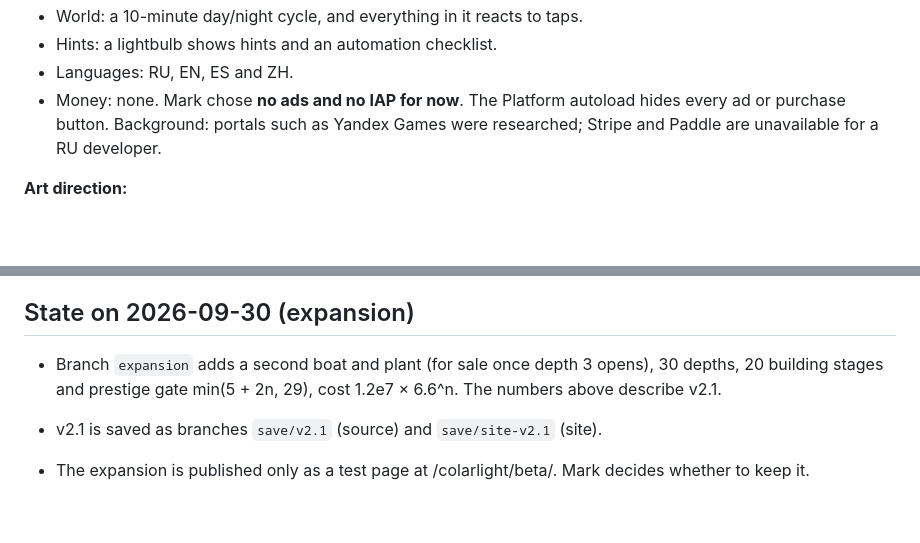
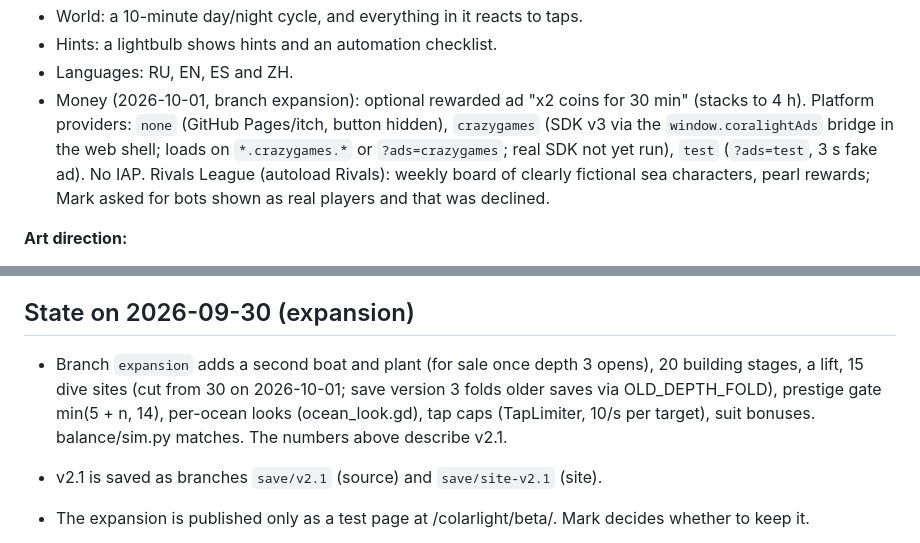
Before and after one commit to gonempxr/colarlight, a Markdown page: HANDOFF.md, 2 parts joined by grey strips. Drawn GitHub-style; blank space fills up the shorter version.

Commit message:
HANDOFF: 15 dive sites, ads boost, rivals
Co-Authored-By: Claude Opus 5.5 <noreply@anthropic.com>
Claude-Session: https://claude.ai/code/session_01JC51dfHS2vvCnSiZ4k4rE6

```diff
--- a/HANDOFF.md
+++ b/HANDOFF.md
@@ -36,7 +36,7 @@ Saves from before the lift (no `"lift"` level) get a lift strong enough for thei
 - World: a 10-minute day/night cycle, and everything in it reacts to taps.
 - Hints: a lightbulb shows hints and an automation checklist.
 - Languages: RU, EN, ES and ZH.
-- Money: none. Mark chose **no ads and no IAP for now**. The Platform autoload hides every ad or purchase button. Background: portals such as Yandex Games were researched; Stripe and Paddle are unavailable for a RU developer.
+- Money (2026-10-01, branch expansion): optional rewarded ad "x2 coins for 30 min" (stacks to 4 h). Platform providers: `none` (GitHub Pages/itch, button hidden), `crazygames` (SDK v3 via the `window.coralightAds` bridge in the web shell; loads on `*.crazygames.*` or `?ads=crazygames`; real SDK not yet run), `test` (`?ads=test`, 3 s fake ad). No IAP. Rivals League (autoload Rivals): weekly board of clearly fictional sea characters, pearl rewards; Mark asked for bots shown as real players and that was declined.
 
 **Art direction:**
 - All art is drawn in code: a cartoon "toon" look with a thick INK outline (#241a3a), chibi characters with emotions and reactions.
@@ -102,7 +102,7 @@ Chromium and Playwright are usually preinstalled in Claude Code on the web.
 - Retina/HiDPI: the UI scale must account for pixel density, not just the viewport width.
 
 ## State on 2026-09-30 (expansion)
-- Branch `expansion` adds a second boat and plant (for sale once depth 3 opens), 30 depths, 20 building stages and prestige gate min(5 + 2n, 29), cost 1.2e7 × 6.6^n. The numbers above describe v2.1.
+- Branch `expansion` adds a second boat and plant (for sale once depth 3 opens), 20 building stages, a lift, 15 dive sites (cut from 30 on 2026-10-01; save version 3 folds older saves via OLD_DEPTH_FOLD), prestige gate min(5 + n, 14), per-ocean looks (ocean_look.gd), tap caps (TapLimiter, 10/s per target), suit bonuses. balance/sim.py matches. The numbers above describe v2.1.
 - v2.1 is saved as branches `save/v2.1` (source) and `save/site-v2.1` (site).
 - The expansion is published only as a test page at /colarlight/beta/. Mark decides whether to keep it.
 - **Beta saves:** every page on gonempxr.github.io shares one browser save. So the beta is exported with a temporary edit to project.godot:
```
